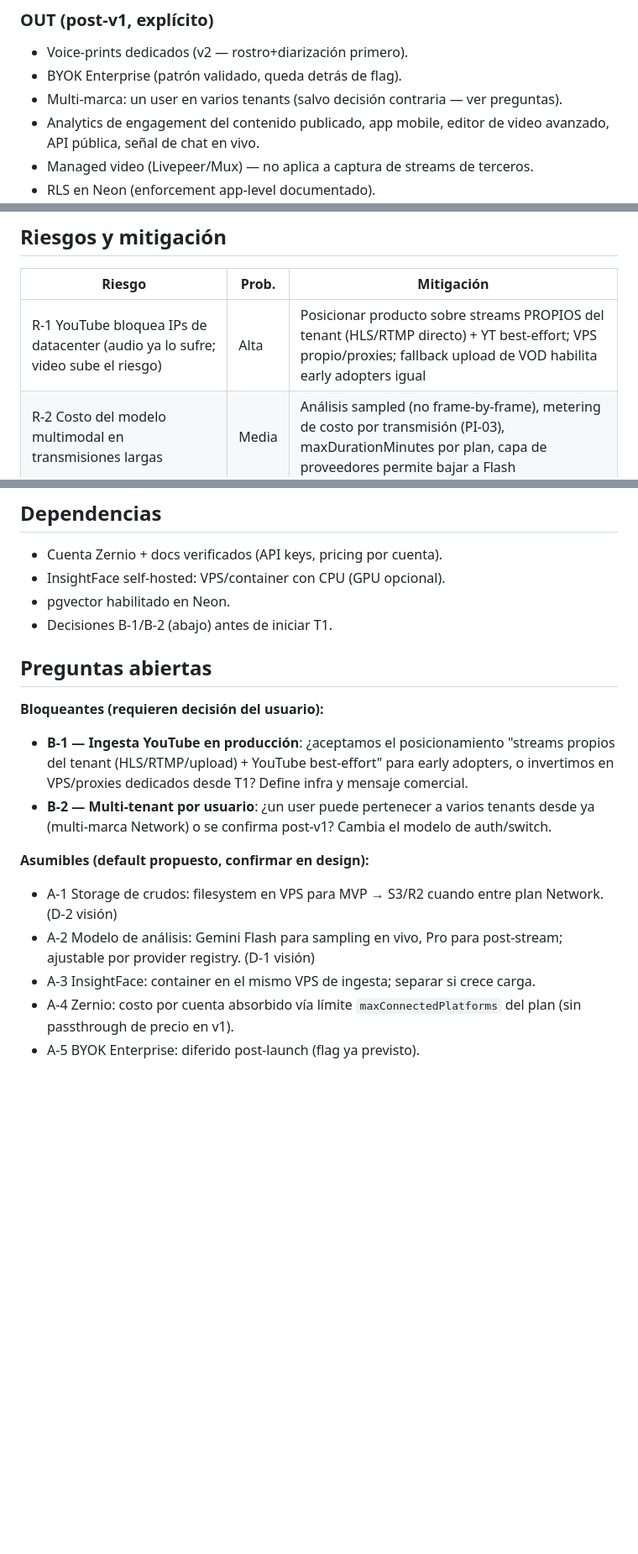
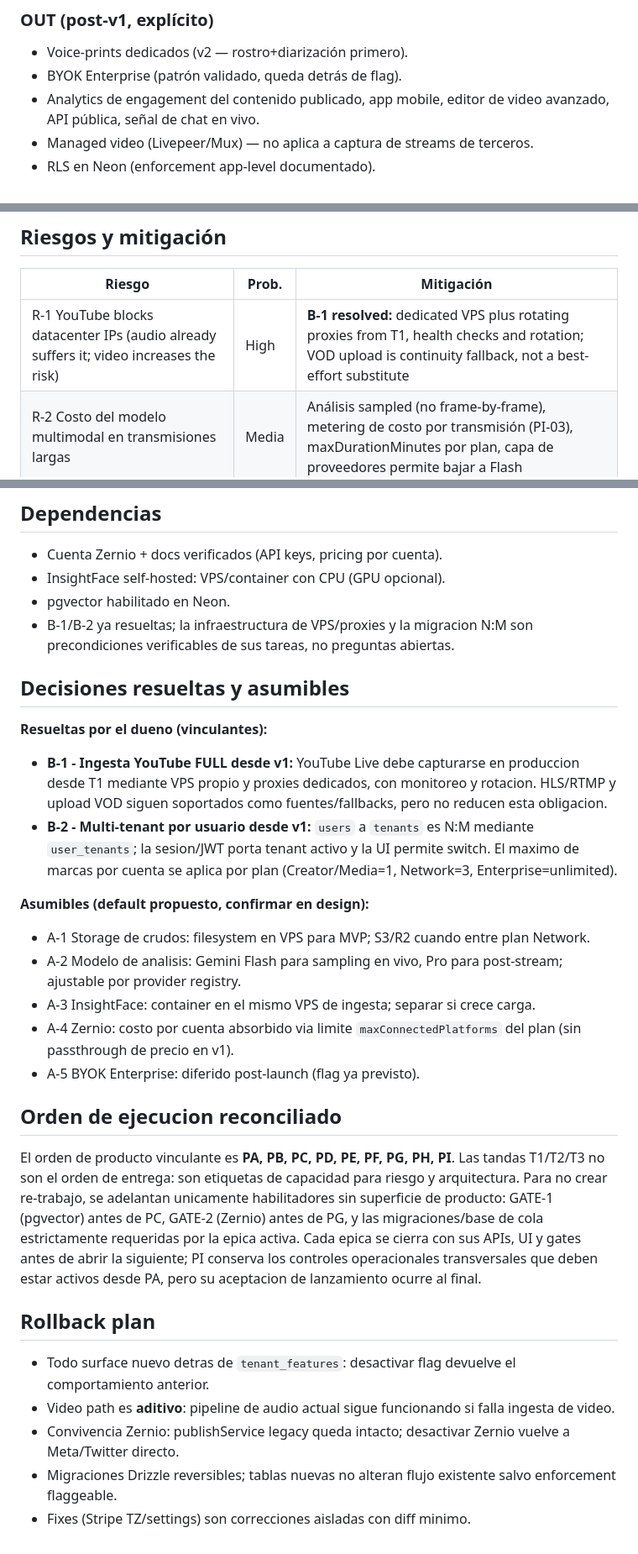
Before and after one commit to adriangmrraa/Notas-Radio-Uno, a Markdown page: sdd/live-creator-platform/proposal.md, 3 parts joined by grey strips. Shown at 84% size. Rendered like a GitHub page; blank space fills up the shorter version.

Commit message:
docs(sdd): reconcile resolved platform decisions

```diff
--- a/sdd/live-creator-platform/proposal.md
+++ b/sdd/live-creator-platform/proposal.md
@@ -48,7 +48,6 @@ El gap medido contra PRODUCT-VISION.md: **sin video** (solo audio), **sin rostro
 ### OUT (post-v1, explícito)
 - Voice-prints dedicados (v2 — rostro+diarización primero).
 - BYOK Enterprise (patrón validado, queda detrás de flag).
-- Multi-marca: un user en varios tenants (salvo decisión contraria — ver preguntas).
 - Analytics de engagement del contenido publicado, app mobile, editor de video avanzado, API pública, señal de chat en vivo.
 - Managed video (Livepeer/Mux) — no aplica a captura de streams de terceros.
 - RLS en Neon (enforcement app-level documentado).
@@ -104,7 +103,7 @@ El gap medido contra PRODUCT-VISION.md: **sin video** (solo audio), **sin rostro
 
 | Riesgo | Prob. | Mitigación |
 |--------|-------|------------|
-| R-1 YouTube bloquea IPs de datacenter (audio ya lo sufre; video sube el riesgo) | Alta | Posicionar producto sobre streams PROPIOS del tenant (HLS/RTMP directo) + YT best-effort; VPS propio/proxies; fallback upload de VOD habilita early adopters igual |
+| R-1 YouTube blocks datacenter IPs (audio already suffers it; video increases the risk) | High | **B-1 resolved:** dedicated VPS plus rotating proxies from T1, health checks and rotation; VOD upload is continuity fallback, not a best-effort substitute |
 | R-2 Costo del modelo multimodal en transmisiones largas | Media | Análisis sampled (no frame-by-frame), metering de costo por transmisión (PI-03), maxDurationMinutes por plan, capa de proveedores permite bajar a Flash |
 | R-3 Biometría: rostros = dato sensible + atribución errónea con pocas fotos | Media | Enrolled-only (solo personas que el tenant registra), consentimiento en UX, retención acotada, 3+ fotos en onboarding, corrección manual realimenta sesión |
 | R-4 Zernio cobra por cuenta conectada + alcance real de su API | Media | Passthrough vía `maxConnectedPlatforms` del plan; **spike en S1**: validar connect embebido + post de video 9:16 en IG/TikTok antes de construir encima |
@@ -147,17 +146,29 @@ El gap medido contra PRODUCT-VISION.md: **sin video** (solo audio), **sin rostro
 - Cuenta Zernio + docs verificados (API keys, pricing por cuenta).
 - InsightFace self-hosted: VPS/container con CPU (GPU opcional).
 - pgvector habilitado en Neon.
-- Decisiones B-1/B-2 (abajo) antes de iniciar T1.
+- B-1/B-2 ya resueltas; la infraestructura de VPS/proxies y la migracion N:M son precondiciones verificables de sus tareas, no preguntas abiertas.
 
-## Preguntas abiertas
+## Decisiones resueltas y asumibles
 
-**Bloqueantes (requieren decisión del usuario):**
-- **B-1 — Ingesta YouTube en producción**: ¿aceptamos el posicionamiento "streams propios del tenant (HLS/RTMP/upload) + YouTube best-effort" para early adopters, o invertimos en VPS/proxies dedicados desde T1? Define infra y mensaje comercial.
-- **B-2 — Multi-tenant por usuario**: ¿un user puede pertenecer a varios tenants desde ya (multi-marca Network) o se confirma post-v1? Cambia el modelo de auth/switch.
+**Resueltas por el dueno (vinculantes):**
+- **B-1 - Ingesta YouTube FULL desde v1:** YouTube Live debe capturarse en produccion desde T1 mediante VPS propio y proxies dedicados, con monitoreo y rotacion. HLS/RTMP y upload VOD siguen soportados como fuentes/fallbacks, pero no reducen esta obligacion.
+- **B-2 - Multi-tenant por usuario desde v1:** `users` a `tenants` es N:M mediante `user_tenants`; la sesion/JWT porta tenant activo y la UI permite switch. El maximo de marcas por cuenta se aplica por plan (Creator/Media=1, Network=3, Enterprise=unlimited).
 
 **Asumibles (default propuesto, confirmar en design):**
-- A-1 Storage de crudos: filesystem en VPS para MVP → S3/R2 cuando entre plan Network. (D-2 visión)
-- A-2 Modelo de análisis: Gemini Flash para sampling en vivo, Pro para post-stream; ajustable por provider registry. (D-1 visión)
+- A-1 Storage de crudos: filesystem en VPS para MVP; S3/R2 cuando entre plan Network.
+- A-2 Modelo de analisis: Gemini Flash para sampling en vivo, Pro para post-stream; ajustable por provider registry.
 - A-3 InsightFace: container en el mismo VPS de ingesta; separar si crece carga.
-- A-4 Zernio: costo por cuenta absorbido vía límite `maxConnectedPlatforms` del plan (sin passthrough de precio en v1).
+- A-4 Zernio: costo por cuenta absorbido via limite `maxConnectedPlatforms` del plan (sin passthrough de precio en v1).
 - A-5 BYOK Enterprise: diferido post-launch (flag ya previsto).
+
+## Orden de ejecucion reconciliado
+
+El orden de producto vinculante es **PA, PB, PC, PD, PE, PF, PG, PH, PI**. Las tandas T1/T2/T3 no son el orden de entrega: son etiquetas de capacidad para riesgo y arquitectura. Para no crear re-trabajo, se adelantan unicamente habilitadores sin superficie de producto: GATE-1 (pgvector) antes de PC, GATE-2 (Zernio) antes de PG, y las migraciones/base de cola estrictamente requeridas por la epica activa. Cada epica se cierra con sus APIs, UI y gates antes de abrir la siguiente; PI conserva los controles operacionales transversales que deben estar activos desde PA, pero su aceptacion de lanzamiento ocurre al final.
+
+## Rollback plan
+
+- Todo surface nuevo detras de `tenant_features`: desactivar flag devuelve el comportamiento anterior.
+- Video path es **aditivo**: pipeline de audio actual sigue funcionando si falla ingesta de video.
+- Convivencia Zernio: publishService legacy queda intacto; desactivar Zernio vuelve a Meta/Twitter directo.
+- Migraciones Drizzle reversibles; tablas nuevas no alteran flujo existente salvo enforcement flaggeable.
+- Fixes (Stripe TZ/settings) son correcciones aisladas con diff minimo.
```
Also changed, not shown: docs/PRODUCT-VISION.md (+6 -6 lines), 1 other file.
